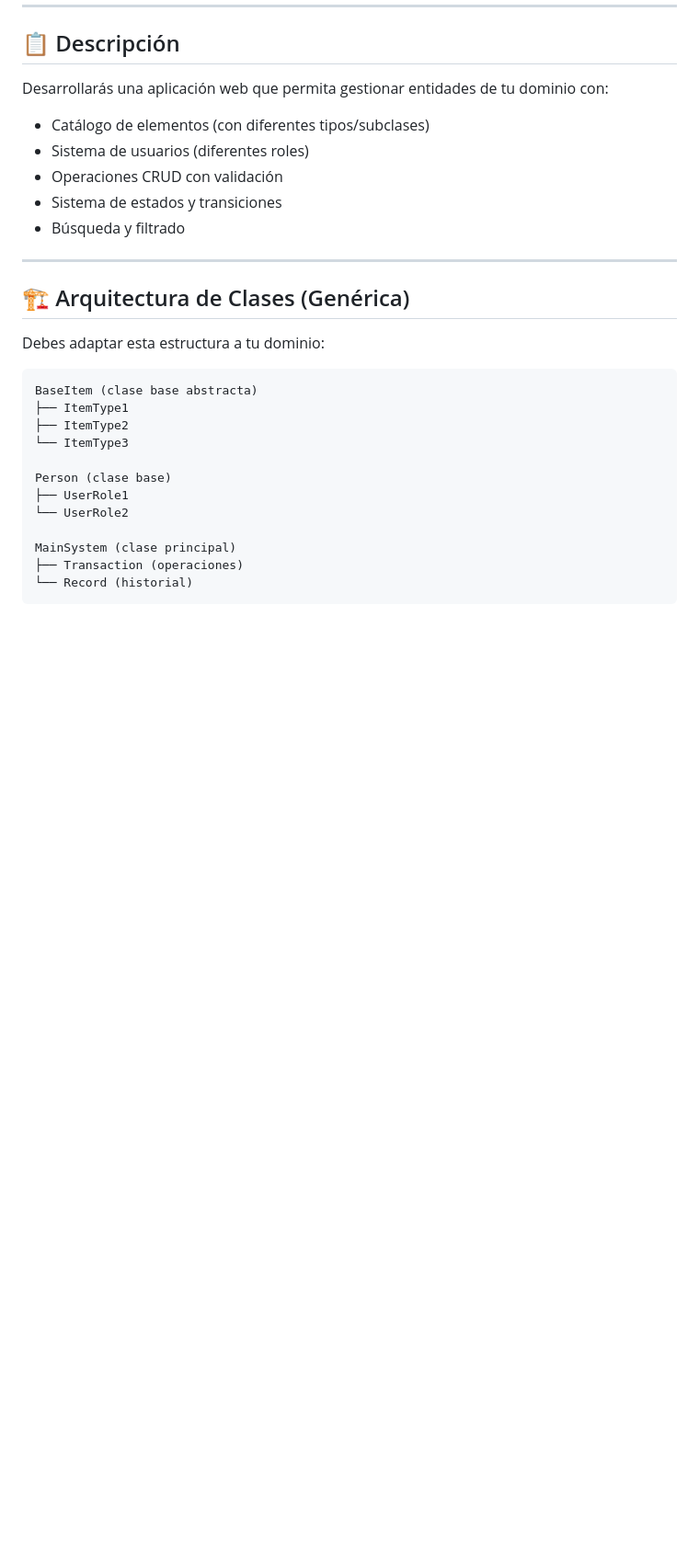
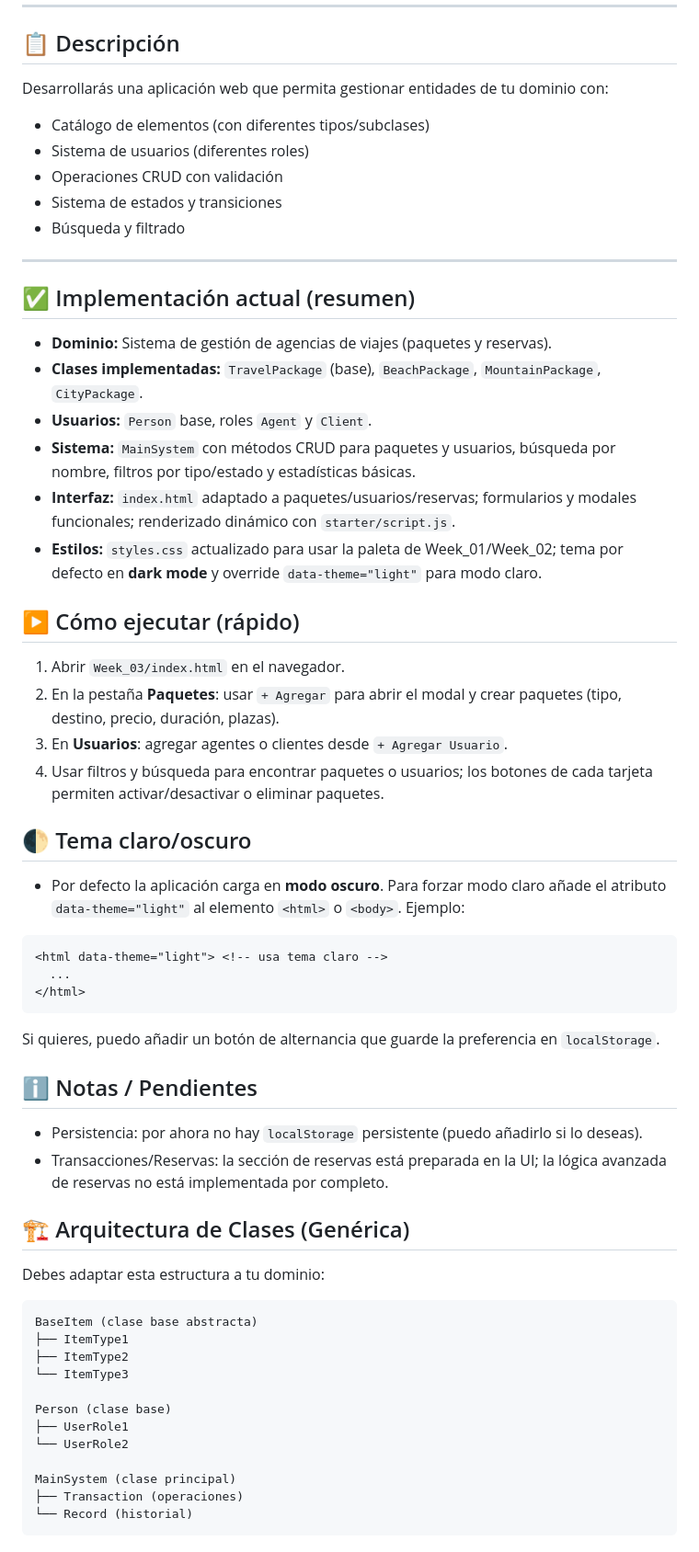
Before and after one commit to Juanitodv28/SANCHEZ_JUAN_3407187, a Markdown page: SANCHEZ_JUAN_3407187/Week_03/README.md, the part around the change. Shown at 92% size. GitHub-like rendering; blank space fills up the shorter version.

Commit message:
Update del README.md

````diff
--- a/SANCHEZ_JUAN_3407187/Week_03/README.md
+++ b/SANCHEZ_JUAN_3407187/Week_03/README.md
@@ -28,6 +28,40 @@ Desarrollarás una aplicación web que permita gestionar entidades de tu dominio
 - Búsqueda y filtrado
 
 ---
+
+## ✅ Implementación actual (resumen)
+
+- **Dominio:** Sistema de gestión de agencias de viajes (paquetes y reservas).
+- **Clases implementadas:** `TravelPackage` (base), `BeachPackage`, `MountainPackage`, `CityPackage`.
+- **Usuarios:** `Person` base, roles `Agent` y `Client`.
+- **Sistema:** `MainSystem` con métodos CRUD para paquetes y usuarios, búsqueda por nombre, filtros por tipo/estado y estadísticas básicas.
+- **Interfaz:** `index.html` adaptado a paquetes/usuarios/reservas; formularios y modales funcionales; renderizado dinámico con `starter/script.js`.
+- **Estilos:** `styles.css` actualizado para usar la paleta de Week_01/Week_02; tema por defecto en **dark mode** y override `data-theme="light"` para modo claro.
+
+## ▶️ Cómo ejecutar (rápido)
+
+1. Abrir `Week_03/index.html` en el navegador.
+2. En la pestaña **Paquetes**: usar `+ Agregar` para abrir el modal y crear paquetes (tipo, destino, precio, duración, plazas).
+3. En **Usuarios**: agregar agentes o clientes desde `+ Agregar Usuario`.
+4. Usar filtros y búsqueda para encontrar paquetes o usuarios; los botones de cada tarjeta permiten activar/desactivar o eliminar paquetes.
+
+## 🌓 Tema claro/oscuro
+
+- Por defecto la aplicación carga en **modo oscuro**. Para forzar modo claro añade el atributo `data-theme="light"` al elemento `<html>` o `<body>`. Ejemplo:
+
+```html
+<html data-theme="light"> <!-- usa tema claro -->
+  ...
+</html>
+```
+
+Si quieres, puedo añadir un botón de alternancia que guarde la preferencia en `localStorage`.
+
+## ℹ️ Notas / Pendientes
+
+- Persistencia: por ahora no hay `localStorage` persistente (puedo añadirlo si lo deseas).
+- Transacciones/Reservas: la sección de reservas está preparada en la UI; la lógica avanzada de reservas no está implementada por completo.
+
 
 ## 🏗️ Arquitectura de Clases (Genérica)
 
````
